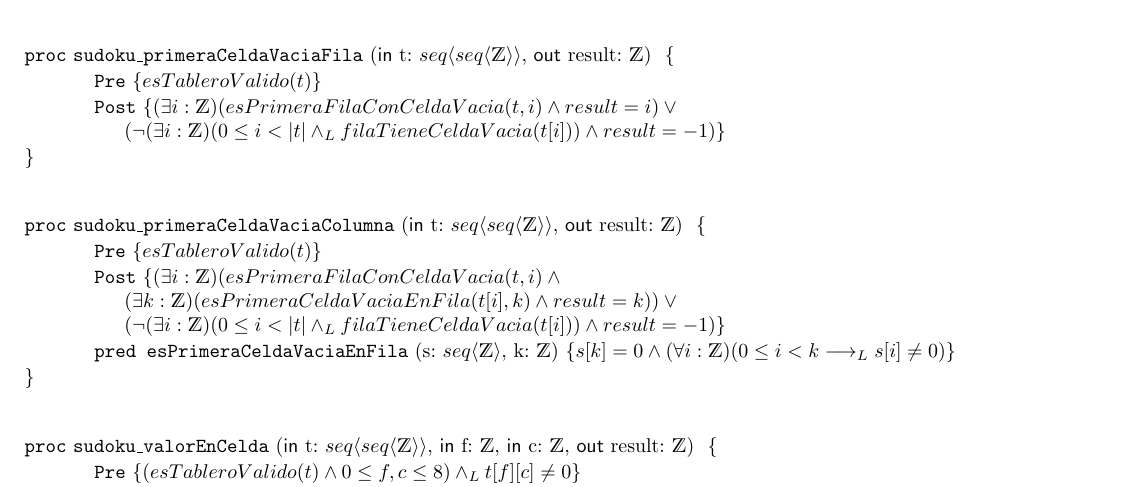
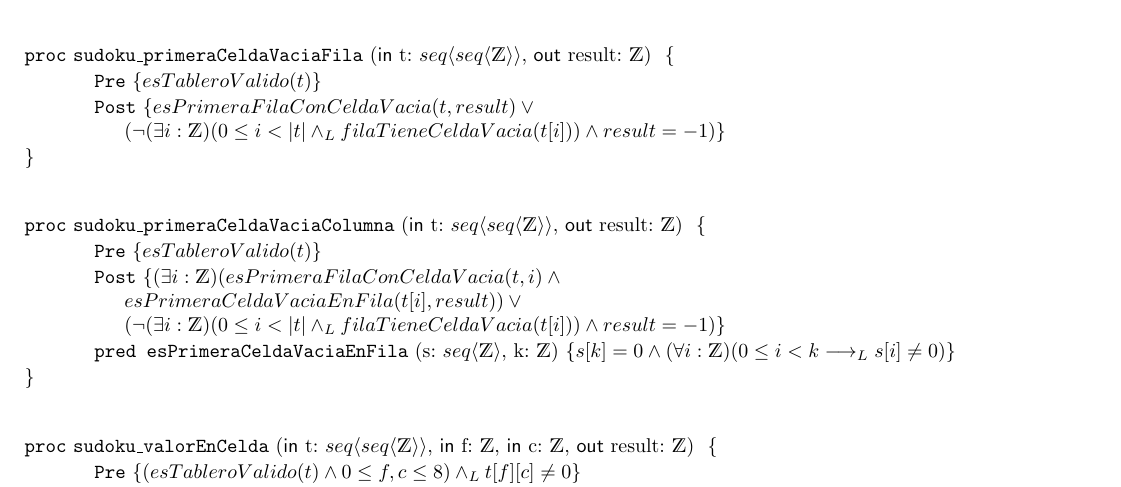
Before and after one commit to gquintela/algo01tp01, a LaTeX document (solucion.tex): part of page 2 of 4, cut so that both start at the same text. Compiled offline with pdfLaTeX.

Commit message:
agrego simplificacion observada por @IgnacioMaqueda

```diff
--- a/solucion.tex
+++ b/solucion.tex
@@ -46,7 +46,7 @@
 
 \begin{proc}{sudoku\_primeraCeldaVaciaFila}{\In t: \matriz{\ent}, \Out result: \ent}{}{}
 	\pre{esTableroValido(t)}
-	\post{(\exists i: \ent)(esPrimeraFilaConCeldaVacia(t, i) \wedge result = i) \vee \\ (\neg(\exists i: \ent)(0 \leq i < |t| \yLuego filaTieneCeldaVacia(t[i])) \wedge result = -1)}
+	\post{esPrimeraFilaConCeldaVacia(t, result) \vee \\ (\neg(\exists i: \ent)(0 \leq i < |t| \yLuego filaTieneCeldaVacia(t[i])) \wedge result = -1)}
 
 \end{proc}
 
@@ -54,7 +54,7 @@
 
 \begin{proc}{sudoku\_primeraCeldaVaciaColumna}{\In t: \matriz{\ent}, \Out result: \ent}{}{}
 	\pre{esTableroValido(t)}
-	\post{(\exists i: \ent)(esPrimeraFilaConCeldaVacia(t, i) \wedge \\ (\exists k: \ent)(esPrimeraCeldaVaciaEnFila(t[i], k) \wedge result = k)) \vee \\(\neg(\exists i: \ent)(0 \leq i <
+	\post{(\exists i: \ent)(esPrimeraFilaConCeldaVacia(t, i) \wedge \\ esPrimeraCeldaVaciaEnFila(t[i], result)) \vee \\(\neg(\exists i: \ent)(0 \leq i <
 |t| \yLuego filaTieneCeldaVacia(t[i])) \wedge result = -1)}
 	\pred{esPrimeraCeldaVaciaEnFila}{s: \TLista{\ent}, k: \ent}{s[k] = 0 \wedge (\forall i: \ent)(0 \leq i < k \implicaLuego s[i] \neq 0)}
 \end{proc}
```
Also changed, not shown: solucion.pdf.
